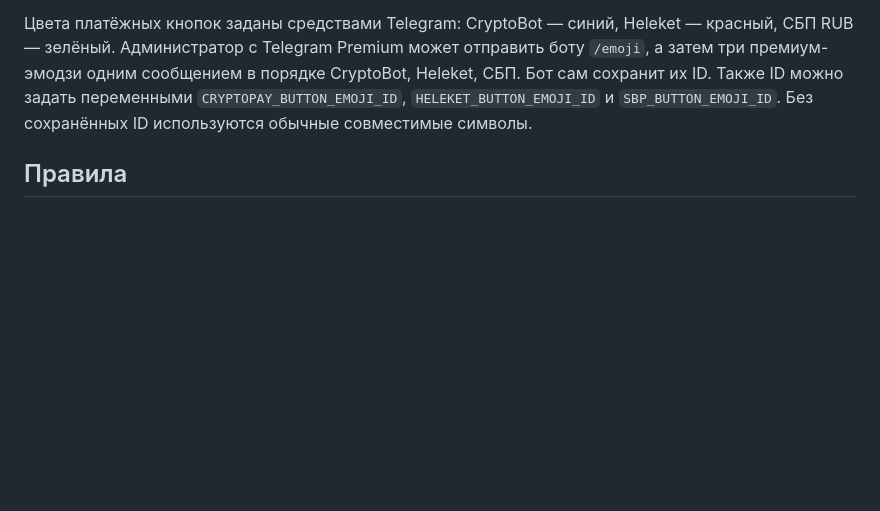
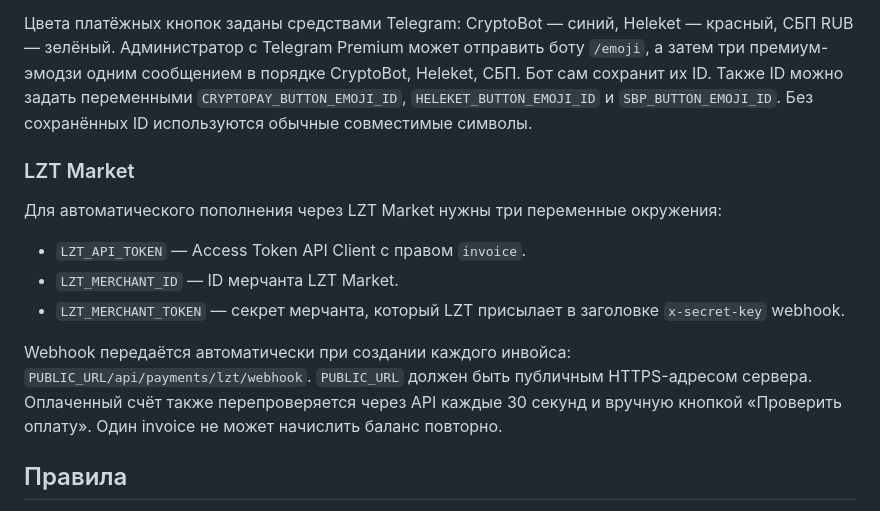
Before and after one commit to ganxui/narevo-bot, a Markdown page: README.md, the part around the change. GitHub-like rendering; blank space fills up the shorter version.

```diff
--- a/README.md
+++ b/README.md
@@ -49,6 +49,16 @@ Telegram-магазин официальных цифровых кодов по
 
 Цвета платёжных кнопок заданы средствами Telegram: CryptoBot — синий, Heleket — красный, СБП RUB — зелёный. Администратор с Telegram Premium может отправить боту `/emoji`, а затем три премиум-эмодзи одним сообщением в порядке CryptoBot, Heleket, СБП. Бот сам сохранит их ID. Также ID можно задать переменными `CRYPTOPAY_BUTTON_EMOJI_ID`, `HELEKET_BUTTON_EMOJI_ID` и `SBP_BUTTON_EMOJI_ID`. Без сохранённых ID используются обычные совместимые символы.
 
+### LZT Market
+
+Для автоматического пополнения через LZT Market нужны три переменные окружения:
+
+- `LZT_API_TOKEN` — Access Token API Client с правом `invoice`.
+- `LZT_MERCHANT_ID` — ID мерчанта LZT Market.
+- `LZT_MERCHANT_TOKEN` — секрет мерчанта, который LZT присылает в заголовке `x-secret-key` webhook.
+
+Webhook передаётся автоматически при создании каждого инвойса: `PUBLIC_URL/api/payments/lzt/webhook`. `PUBLIC_URL` должен быть публичным HTTPS-адресом сервера. Оплаченный счёт также перепроверяется через API каждые 30 секунд и вручную кнопкой «Проверить оплату». Один invoice не может начислить баланс повторно.
+
 ## Правила
 
 В меню бота есть простой текстовый раздел «Правила»: конфиденциальность, условия покупки и выдачи, возвраты и правила поддержки. Отдельный сайт и реквизиты продавца для показа этих текстов не требуются.
```
